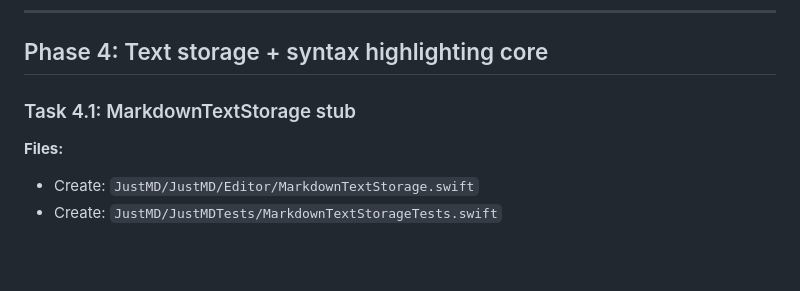
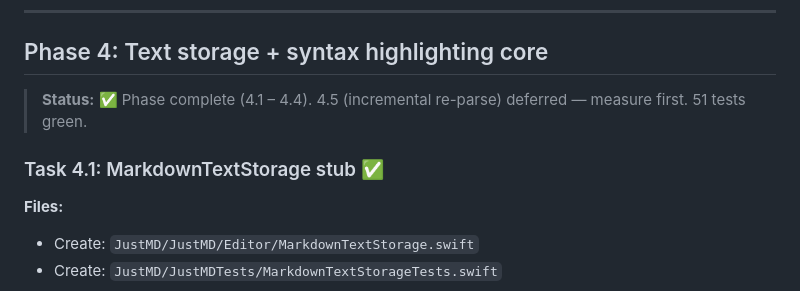
Before and after one commit to yuraist/just-md, a Markdown page: docs/plans/2026-04-18-just-md-implementation.md, the part around one of its changes. Drawn GitHub-style; blank space fills up the shorter version.

Commit message:
docs: mark Phase 4 (text storage + highlighter) complete

```diff
--- a/docs/plans/2026-04-18-just-md-implementation.md
+++ b/docs/plans/2026-04-18-just-md-implementation.md
@@ -518,7 +518,9 @@ No commit needed — just verification.
 
 ## Phase 4: Text storage + syntax highlighting core
 
-### Task 4.1: MarkdownTextStorage stub
+> **Status:** ✅ Phase complete (4.1 – 4.4). 4.5 (incremental re-parse) deferred — measure first. 51 tests green.
+
+### Task 4.1: MarkdownTextStorage stub ✅
 
 **Files:**
 - Create: `JustMD/JustMD/Editor/MarkdownTextStorage.swift`
```
Also changed, not shown: other parts of docs/plans/2026-04-18-just-md-implementation.md (+3 -3 lines).
